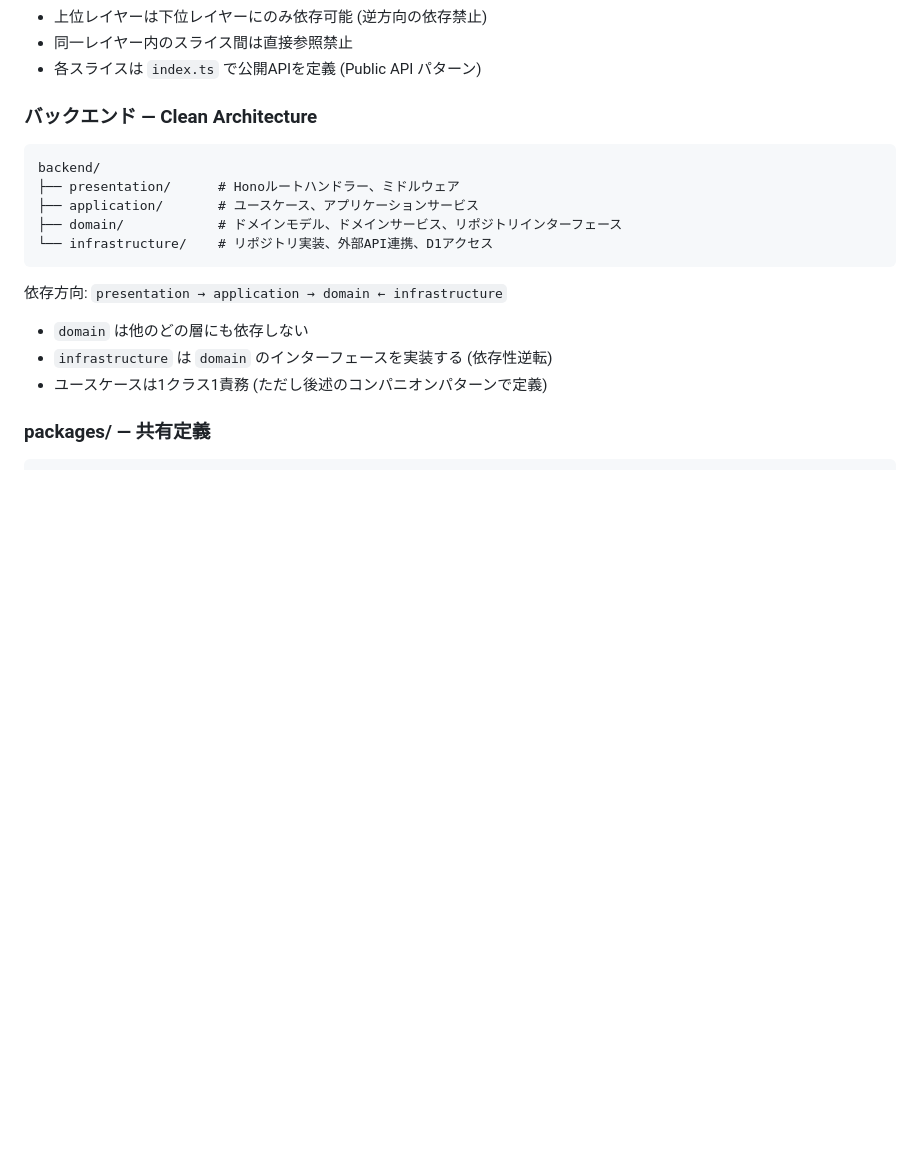
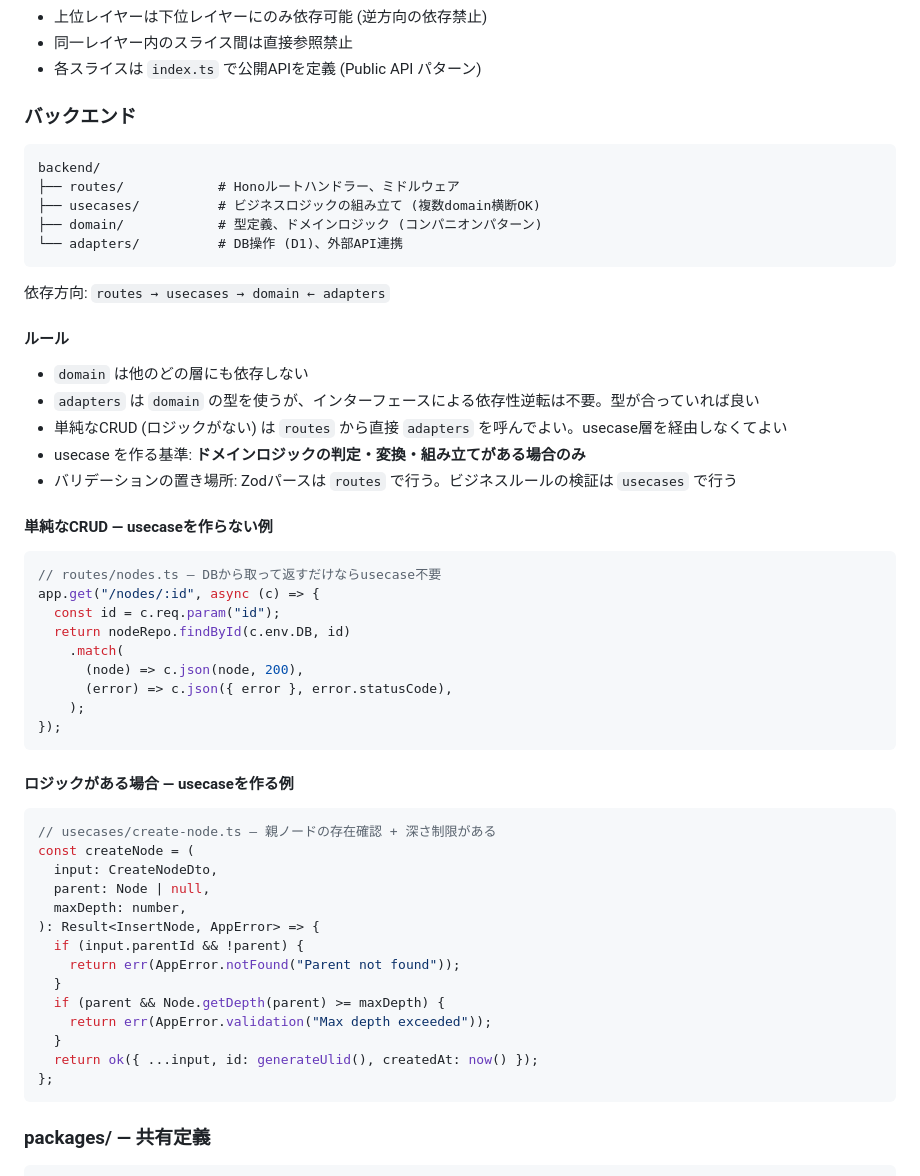
Before and after one commit to oda251/garden, a Markdown page: docs/CODING_GUIDELINES.md, the part around the change. GitHub-like rendering; blank space fills up the shorter version.

Commit message:
docs: replace Clean Architecture with pragmatic layered structure
- Rename layers: presentation→routes, application→usecases, infrastructure→adapters
- Allow routes to call adapters directly for simple CRUD (skip usecase layer)
- Drop mandatory interface-based DI; type compatibility is sufficient
- Clarify usecase creation criteria: only when domain logic exists
- Update SKILLS.md gen-usecase to match new structure

https://claude.ai/code/session_0166JzkmCVgxGvG3rtoehBMv

````diff
--- a/docs/CODING_GUIDELINES.md
+++ b/docs/CODING_GUIDELINES.md
@@ -31,21 +31,58 @@ frontend/
 - 同一レイヤー内のスライス間は直接参照禁止
 - 各スライスは `index.ts` で公開APIを定義 (Public API パターン)
 
-### バックエンド — Clean Architecture
+### バックエンド
 
 ```
 backend/
-├── presentation/      # Honoルートハンドラー、ミドルウェア
-├── application/       # ユースケース、アプリケーションサービス
-├── domain/            # ドメインモデル、ドメインサービス、リポジトリインターフェース
-└── infrastructure/    # リポジトリ実装、外部API連携、D1アクセス
+├── routes/            # Honoルートハンドラー、ミドルウェア
+├── usecases/          # ビジネスロジックの組み立て (複数domain横断OK)
+├── domain/            # 型定義、ドメインロジック (コンパニオンパターン)
+└── adapters/          # DB操作 (D1)、外部API連携
 ```
 
-依存方向: `presentation → application → domain ← infrastructure`
+依存方向: `routes → usecases → domain ← adapters`
+
+#### ルール
 
 - `domain` は他のどの層にも依存しない
-- `infrastructure` は `domain` のインターフェースを実装する (依存性逆転)
-- ユースケースは1クラス1責務 (ただし後述のコンパニオンパターンで定義)
+- `adapters` は `domain` の型を使うが、インターフェースによる依存性逆転は不要。型が合っていれば良い
+- 単純なCRUD (ロジックがない) は `routes` から直接 `adapters` を呼んでよい。usecase層を経由しなくてよい
+- usecase を作る基準: **ドメインロジックの判定・変換・組み立てがある場合のみ**
+- バリデーションの置き場所: Zodパースは `routes` で行う。ビジネスルールの検証は `usecases` で行う
+
+#### 単純なCRUD — usecaseを作らない例
+
+```typescript
+// routes/nodes.ts — DBから取って返すだけならusecase不要
+app.get("/nodes/:id", async (c) => {
+  const id = c.req.param("id");
+  return nodeRepo.findById(c.env.DB, id)
+    .match(
+      (node) => c.json(node, 200),
+      (error) => c.json({ error }, error.statusCode),
+    );
+});
+```
+
+#### ロジックがある場合 — usecaseを作る例
+
+```typescript
+// usecases/create-node.ts — 親ノードの存在確認 + 深さ制限がある
+const createNode = (
+  input: CreateNodeDto,
+  parent: Node | null,
+  maxDepth: number,
+): Result<InsertNode, AppError> => {
+  if (input.parentId && !parent) {
+    return err(AppError.notFound("Parent not found"));
+  }
+  if (parent && Node.getDepth(parent) >= maxDepth) {
+    return err(AppError.validation("Max depth exceeded"));
+  }
+  return ok({ ...input, id: generateUlid(), createdAt: now() });
+};
+```
 
 ### packages/ — 共有定義
 
````
Also changed, not shown: docs/SKILLS.md (+3 -3 lines).
